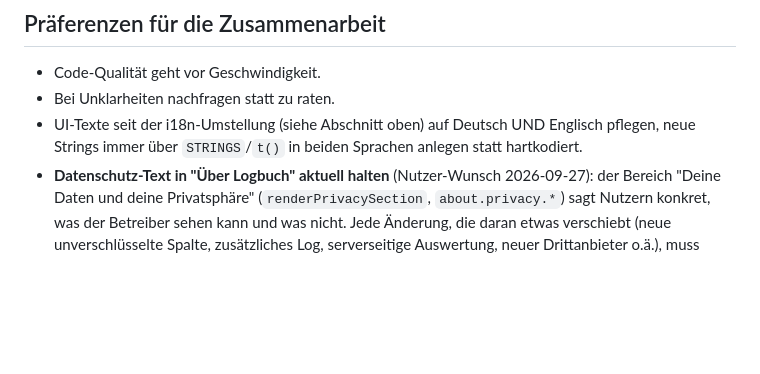
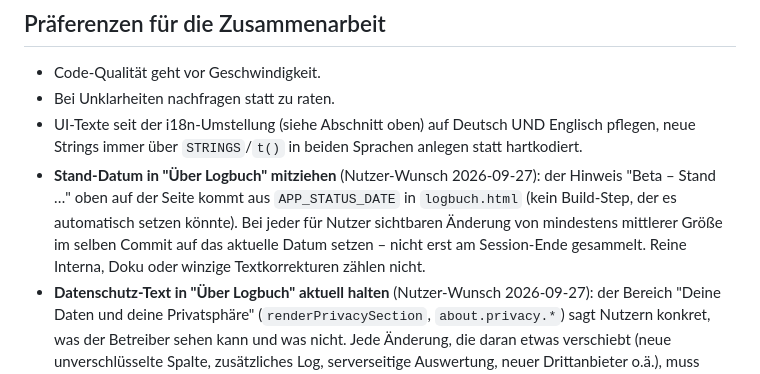
Before and after one commit to LouisSchmidberger/logbuch, a Markdown page: CLAUDE.md, the part around the change. Rendered like a GitHub page; blank space fills up the shorter version.

Commit message:
CLAUDE.md: Regel zum Mitziehen des Stand-Datums in Über Logbuch
Co-Authored-By: Claude Opus 5.5 <noreply@anthropic.com>

```diff
--- a/CLAUDE.md
+++ b/CLAUDE.md
@@ -1008,6 +1008,11 @@ Nutzer selbst außerhalb, bevor eine wirklich breite/kommerzielle Nutzung starte
 - UI-Texte seit der i18n-Umstellung (siehe Abschnitt oben) auf Deutsch UND
   Englisch pflegen, neue Strings immer über `STRINGS`/`t()` in beiden Sprachen
   anlegen statt hartkodiert.
+- **Stand-Datum in "Über Logbuch" mitziehen** (Nutzer-Wunsch 2026-09-27): der Hinweis
+  "Beta – Stand …" oben auf der Seite kommt aus `APP_STATUS_DATE` in `logbuch.html` (kein
+  Build-Step, der es automatisch setzen könnte). Bei jeder für Nutzer sichtbaren Änderung
+  von mindestens mittlerer Größe im selben Commit auf das aktuelle Datum setzen – nicht erst
+  am Session-Ende gesammelt. Reine Interna, Doku oder winzige Textkorrekturen zählen nicht.
 - **Datenschutz-Text in "Über Logbuch" aktuell halten** (Nutzer-Wunsch 2026-09-27): der
   Bereich "Deine Daten und deine Privatsphäre" (`renderPrivacySection`,
   `about.privacy.*`) sagt Nutzern konkret, was der Betreiber sehen kann und was nicht.
```
